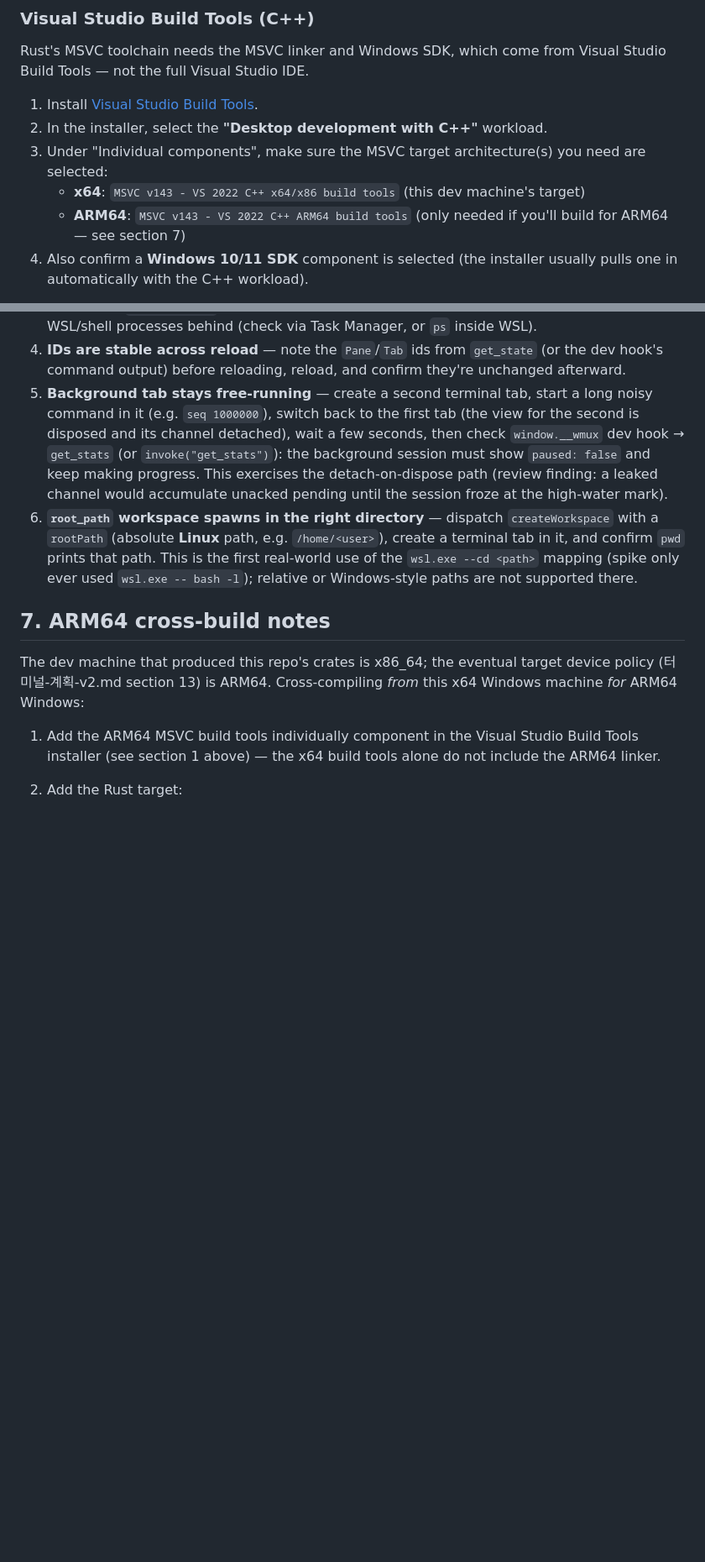
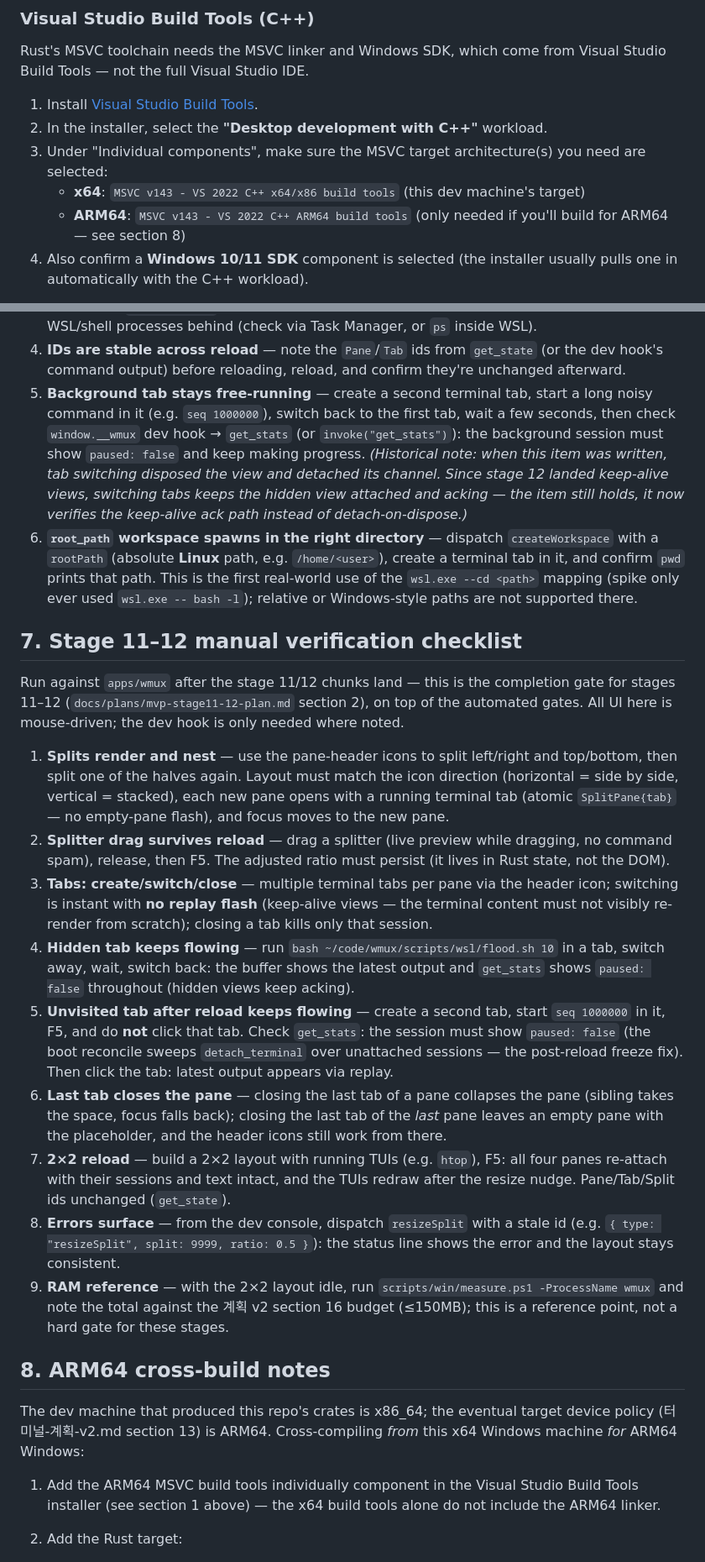
Before and after one commit to sjkwon-1023/winmux, a Markdown page: docs/WINDOWS-BUILD.md, 2 parts joined by grey strips. Shown at 84% size. Rendered like a GitHub page; blank space fills up the shorter version.

Commit message:
docs: add the Windows manual checklist for split and tab UI
New WINDOWS-BUILD.md section 7 (9 items: nested splits, ratio reload
survival, keep-alive tab switching, hidden/unvisited-tab flow, last-
tab collapse, 2x2 reload, error surfacing, RAM reference); stage-10
item 5 annotated for the keep-alive behavior change; CLAUDE.md state.

Co-Authored-By: Claude Fable 5 <noreply@anthropic.com>

```diff
--- a/docs/WINDOWS-BUILD.md
+++ b/docs/WINDOWS-BUILD.md
@@ -41,7 +41,7 @@ Build Tools — not the full Visual Studio IDE.
    selected:
    - **x64**: `MSVC v143 - VS 2022 C++ x64/x86 build tools` (this dev machine's target)
    - **ARM64**: `MSVC v143 - VS 2022 C++ ARM64 build tools` (only needed if you'll build for
-     ARM64 — see section 7)
+     ARM64 — see section 8)
 4. Also confirm a **Windows 10/11 SDK** component is selected (the installer usually pulls one
    in automatically with the C++ workload).
 
@@ -207,19 +207,58 @@ four pass.
    dev hook's command output) before reloading, reload, and confirm they're unchanged
    afterward.
 5. **Background tab stays free-running** — create a second terminal tab, start a long
-   noisy command in it (e.g. `seq 1000000`), switch back to the first tab (the view for
-   the second is disposed and its channel detached), wait a few seconds, then check
-   `window.__wmux` dev hook → `get_stats` (or `invoke("get_stats")`): the background
-   session must show `paused: false` and keep making progress. This exercises the
-   detach-on-dispose path (review finding: a leaked channel would accumulate unacked
-   pending until the session froze at the high-water mark).
+   noisy command in it (e.g. `seq 1000000`), switch back to the first tab, wait a few
+   seconds, then check `window.__wmux` dev hook → `get_stats` (or `invoke("get_stats")`):
+   the background session must show `paused: false` and keep making progress.
+   *(Historical note: when this item was written, tab switching disposed the view and
+   detached its channel. Since stage 12 landed keep-alive views, switching tabs keeps the
+   hidden view attached and acking — the item still holds, it now verifies the keep-alive
+   ack path instead of detach-on-dispose.)*
 6. **`root_path` workspace spawns in the right directory** — dispatch
    `createWorkspace` with a `rootPath` (absolute **Linux** path, e.g. `/home/<user>`),
    create a terminal tab in it, and confirm `pwd` prints that path. This is the first
    real-world use of the `wsl.exe --cd <path>` mapping (spike only ever used
    `wsl.exe -- bash -l`); relative or Windows-style paths are not supported there.
 
-## 7. ARM64 cross-build notes
+## 7. Stage 11–12 manual verification checklist
+
+Run against `apps/wmux` after the stage 11/12 chunks land — this is the completion gate
+for stages 11–12 (`docs/plans/mvp-stage11-12-plan.md` section 2), on top of the automated
+gates. All UI here is mouse-driven; the dev hook is only needed where noted.
+
+1. **Splits render and nest** — use the pane-header icons to split left/right and
+   top/bottom, then split one of the halves again. Layout must match the icon direction
+   (horizontal = side by side, vertical = stacked), each new pane opens with a running
+   terminal tab (atomic `SplitPane{tab}` — no empty-pane flash), and focus moves to the
+   new pane.
+2. **Splitter drag survives reload** — drag a splitter (live preview while dragging, no
+   command spam), release, then F5. The adjusted ratio must persist (it lives in Rust
+   state, not the DOM).
+3. **Tabs: create/switch/close** — multiple terminal tabs per pane via the header icon;
+   switching is instant with **no replay flash** (keep-alive views — the terminal content
+   must not visibly re-render from scratch); closing a tab kills only that session.
+4. **Hidden tab keeps flowing** — run `bash ~/code/wmux/scripts/wsl/flood.sh 10` in a
+   tab, switch away, wait, switch back: the buffer shows the latest output and
+   `get_stats` shows `paused: false` throughout (hidden views keep acking).
+5. **Unvisited tab after reload keeps flowing** — create a second tab, start `seq
+   1000000` in it, F5, and do **not** click that tab. Check `get_stats`: the session must
+   show `paused: false` (the boot reconcile sweeps `detach_terminal` over unattached
+   sessions — the post-reload freeze fix). Then click the tab: latest output appears via
+   replay.
+6. **Last tab closes the pane** — closing the last tab of a pane collapses the pane
+   (sibling takes the space, focus falls back); closing the last tab of the *last* pane
+   leaves an empty pane with the placeholder, and the header icons still work from there.
+7. **2×2 reload** — build a 2×2 layout with running TUIs (e.g. `htop`), F5: all four
+   panes re-attach with their sessions and text intact, and the TUIs redraw after the
+   resize nudge. Pane/Tab/Split ids unchanged (`get_state`).
+8. **Errors surface** — from the dev console, dispatch `resizeSplit` with a stale id
+   (e.g. `{ type: "resizeSplit", split: 9999, ratio: 0.5 }`): the status line shows the
+   error and the layout stays consistent.
+9. **RAM reference** — with the 2×2 layout idle, run `scripts/win/measure.ps1
+   -ProcessName wmux` and note the total against the 계획 v2 section 16 budget
+   (≤150MB); this is a reference point, not a hard gate for these stages.
+
+## 8. ARM64 cross-build notes
 
 The dev machine that produced this repo's crates is x86_64; the eventual target device policy
 (터미널-계획-v2.md section 13) is ARM64. Cross-compiling *from* this x64 Windows machine *for*
```
Also changed, not shown: CLAUDE.md (+6 -5 lines).
